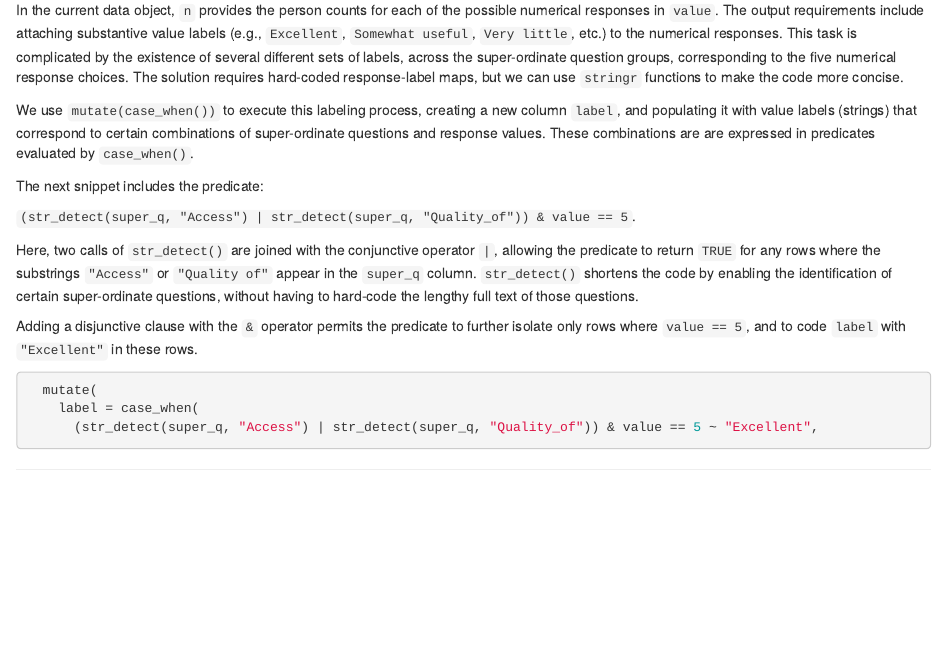
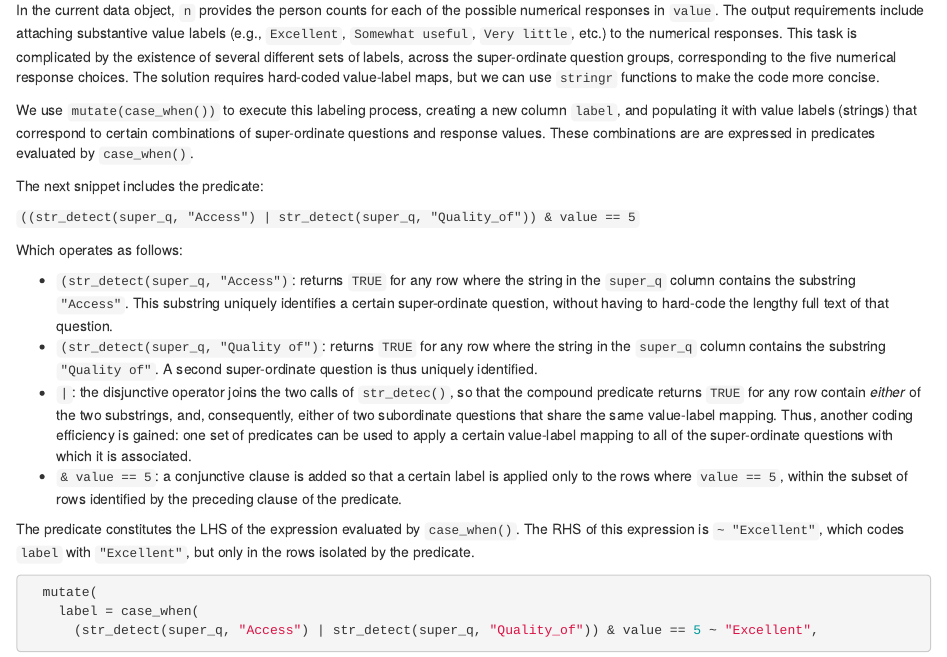
Before and after one commit to wpspublish-public/DSHerzberg-LMS, an R Markdown document (DOCUMENTATION/read-report-lms-eval-data-documentation.Rmd): the page in a window 1100 px wide, from 17160 px down. Rendered offline with R 4.5, knitr and Pandoc, with nearby package versions.

Commit message:
formatting the output columns

````diff
--- a/DOCUMENTATION/read-report-lms-eval-data-documentation.Rmd
+++ b/DOCUMENTATION/read-report-lms-eval-data-documentation.Rmd
@@ -613,16 +613,21 @@ The next snippet applies further modifications to the output. `arrange()` sorts
 In the current data object, super- and subordinate question pairs exist as a single long string in the `item` column. The frequency table output requires that each element of the pair reside in its own column. As described previously, we call call `tidyr::separate()` to divide up these long strings and send them to discrete destination columns. Here, the third argument specifies that the strings in `item` will be split on the string `:_` (which will be dropped), and the resulting substrings will be saved in the `"super_q"` and `"sub_q"` columns.
 ```{r freq, echo = 15:20, eval = FALSE}
 ```
-In the current data object, `n` provides the person counts for each of the possible numerical responses in `value`. The output requirements include attaching substantive value labels (e.g., `Excellent`, `Somewhat useful`, `Very little`, etc.) to the numerical responses. This task is complicated by the existence of several different sets of labels, across the super-ordinate question groups, corresponding to the five numerical response choices. The solution requires hard-coded response-label maps, but we can use `stringr` functions to make the code more concise.
+In the current data object, `n` provides the person counts for each of the possible numerical responses in `value`. The output requirements include attaching substantive value labels (e.g., `Excellent`, `Somewhat useful`, `Very little`, etc.) to the numerical responses. This task is complicated by the existence of several different sets of labels, across the super-ordinate question groups, corresponding to the five numerical response choices. The solution requires hard-coded value-label maps, but we can use `stringr` functions to make the code more concise.
 
 We use `mutate(case_when())` to execute this labeling process, creating a new column `label`, and populating it with value labels (strings) that correspond to certain combinations of super-ordinate questions and response values. These combinations are are expressed in predicates evaluated by `case_when()`.
 
 The next snippet includes the predicate:
 
-`(str_detect(super_q, "Access") | str_detect(super_q, "Quality_of")) & value == 5`.
+`((str_detect(super_q, "Access") | str_detect(super_q, "Quality_of")) & value == 5`
 
-Here, two calls of `str_detect()` are joined with the conjunctive operator `|`, allowing the predicate to return `TRUE` for any rows where the substrings `"Access"` or `"Quality of"` appear in the `super_q` column. `str_detect()` shortens the code by enabling the identification of certain super-ordinate questions, without having to hard-code the lengthy full text of those questions.
+Which operates as follows:
 
-Adding a disjunctive clause with the `&` operator permits the predicate to further isolate only rows where `value == 5`, and to code `label` with `"Excellent"` in these rows.
+* `(str_detect(super_q, "Access")`: returns `TRUE` for any row where the string in the `super_q` column contains the substring `"Access"`. This substring uniquely identifies a certain super-ordinate question, without having to hard-code the lengthy full text of that question.
+* `(str_detect(super_q, "Quality of")`: returns `TRUE` for any row where the string in the `super_q` column contains the substring `"Quality of"`. A second super-ordinate question is thus uniquely identified.
+* `|`: the disjunctive operator joins the two calls of `str_detec()`, so that the compound predicate returns `TRUE` for any row contain _either_ of the two substrings, and, consequently, either of two subordinate questions that share the same value-label mapping. Thus, another coding efficiency is gained: one set of predicates can be used to apply a certain value-label mapping to all of the super-ordinate questions with which it is associated.
+* `& value == 5`: a conjunctive clause is added so that a certain label is applied only to the rows where `value == 5`, within the subset of rows identified by the preceding clause of the predicate.
+
+The predicate constitutes the LHS of the expression evaluated by `case_when()`. The RHS of this expression is `~ "Excellent"`, which codes `label` with `"Excellent"`, but only in the rows isolated by the predicate.
 ```{r freq, echo = 21:23, eval = FALSE}
 ```
````
Also changed, not shown: CODE/read-report-lms-eval-data-2021-04-16.R (+0 -3 lines), DOCUMENTATION/read-report-lms-eval-data-documentation.html, OUTPUT-FILES/lms-report-survey-ados2-workshop-2021-04-16.xlsx, DOCUMENTATION/read-report-lms-eval-data-documentation.Rmd (19 more changed lines).
